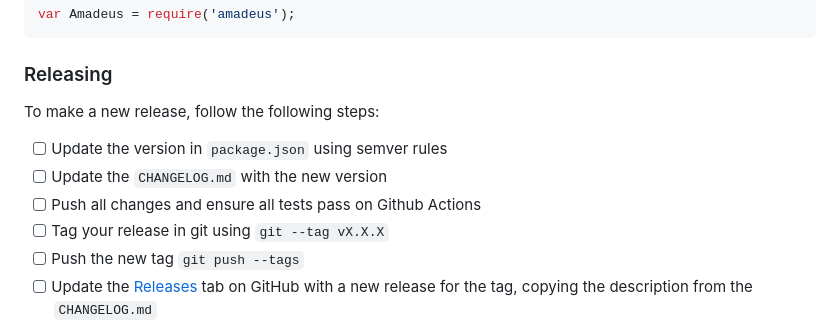
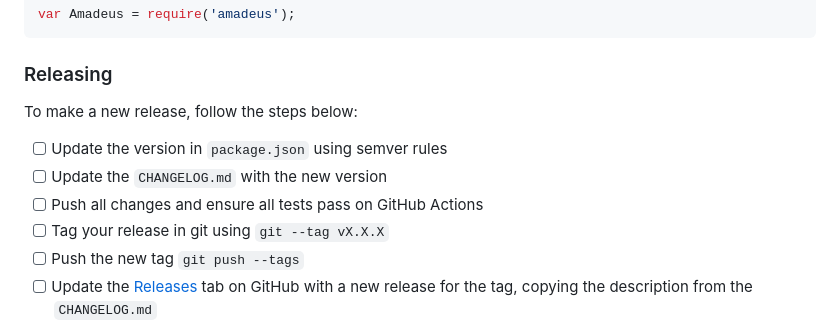
Before and after one commit to amadeus4dev/amadeus-node, a Markdown page: .github/CONTRIBUTING.md, the part around one of its changes. Rendered like a GitHub page.

Commit message:
minor updates in how to release

```diff
--- a/.github/CONTRIBUTING.md
+++ b/.github/CONTRIBUTING.md
@@ -45,11 +45,11 @@ var Amadeus = require('amadeus');
 
 ### Releasing
 
-To make a new release, follow the following steps:
+To make a new release, follow the steps below:
 
 - [ ] Update the version in `package.json` using semver rules
 - [ ] Update the `CHANGELOG.md` with the new version
-- [ ] Push all changes and ensure all tests pass on Github Actions
+- [ ] Push all changes and ensure all tests pass on GitHub Actions
 - [ ] Tag your release in git using `git --tag vX.X.X`
 - [ ] Push the new tag `git push --tags`
 - [ ] Update the [Releases](https://github.com/amadeus4dev/amadeus-node/releases) tab on GitHub with a new release for the tag, copying the description from the `CHANGELOG.md`
```
Also changed, not shown: other parts of .github/CONTRIBUTING.md (+1 -1 lines).
